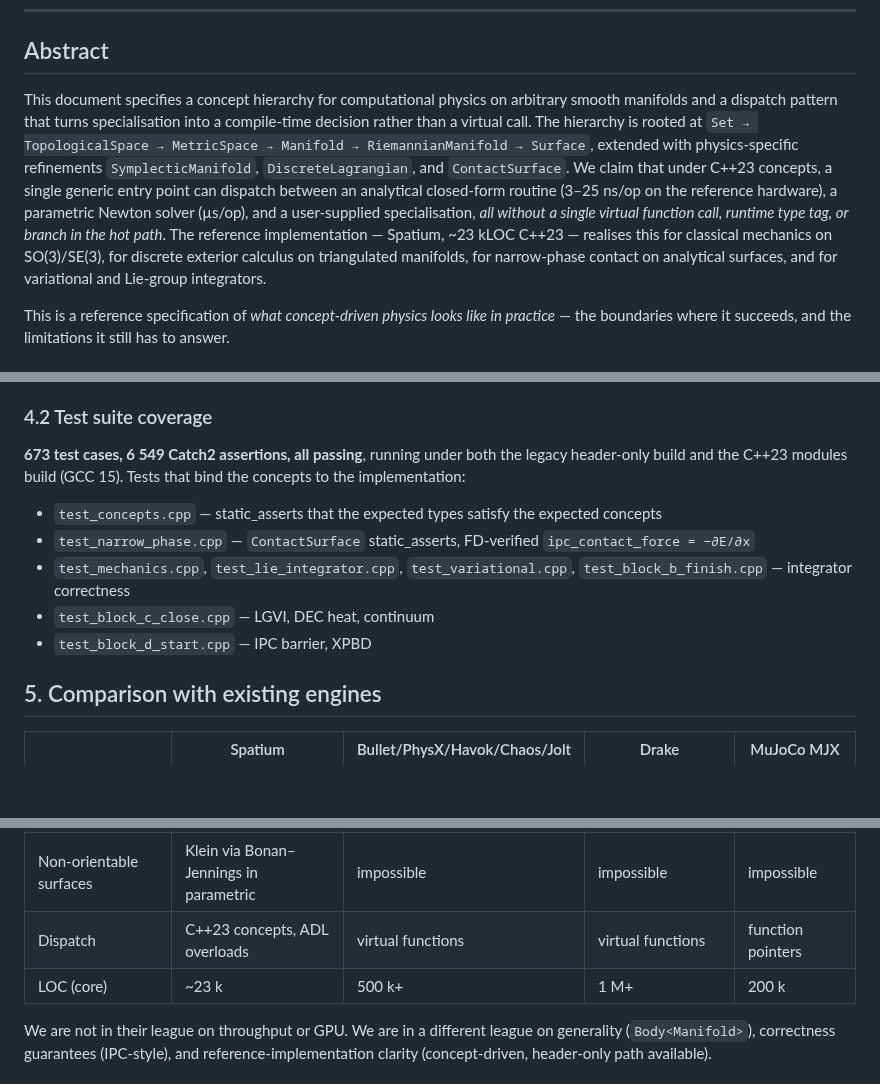
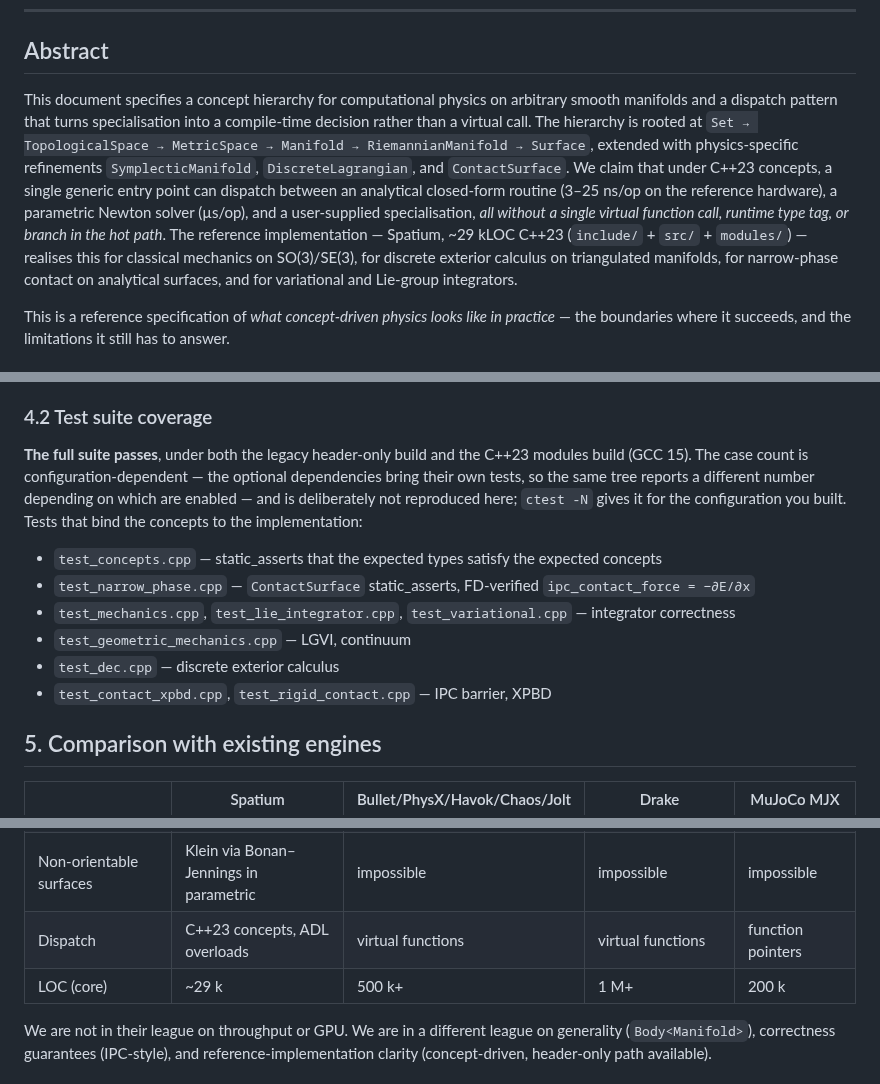
Before and after one commit to Vaniell0/spatium, a Markdown page: docs/concept-driven-physics.md, 3 parts joined by grey strips. Rendered like a GitHub page; blank space fills up the shorter version.

Commit message:
docs: true up the physics spec's checkable facts
Four claims in docs/concept-driven-physics.md were verifiably false, and
all four were facts rather than ideas:

- §4.2 named `test_block_b_finish.cpp`, `test_block_c_close.cpp` and
  `test_block_d_start.cpp`. None exist. These are the "Block A/B/C/D"
  milestone names the 2026-08-26 audit reports having stripped; they
  survived as *file names*, which read as checkable references and were
  not. Replaced with the tests that actually cover that material:
  test_geometric_mechanics.cpp (LGVI, continuum), test_dec.cpp,
  test_contact_xpbd.cpp and test_rigid_contact.cpp.
- §4.2's "673 test cases, 6 549 assertions". The count is also
  configuration-dependent (955 / 977 / 880 across the three configs in
  this tree), so it is now not given at all — the text says to ask
  `ctest -N` instead.
- The abstract and §5's table both said ~23 kLOC. It is ~29 k, and the
  abstract now says which directories that counts.

ROADMAP's audit entry claimed `cloth_sphere_probe.cpp` had been removed.
It never was — the file is in examples/, no commit deletes it, and two
other places in the docs describe it as live. Corrected in place rather
than deleted, matching how the other wrong entries in that file are kept
visible.

The ideas in that document held up unchanged for three weeks of heavy
work; only its checkable facts rotted. That argues for deriving such
facts instead of typing them, which is the follow-up.

Co-Authored-By: Claude Opus 5 <noreply@anthropic.com>
Claude-Session: https://claude.ai/code/session_01PV24p4UXUE7Uoni9GP7Lzd

```diff
--- a/docs/concept-driven-physics.md
+++ b/docs/concept-driven-physics.md
@@ -8,7 +8,7 @@
 
 ## Abstract
 
-This document specifies a concept hierarchy for computational physics on arbitrary smooth manifolds and a dispatch pattern that turns specialisation into a compile-time decision rather than a virtual call. The hierarchy is rooted at `Set → TopologicalSpace → MetricSpace → Manifold → RiemannianManifold → Surface`, extended with physics-specific refinements `SymplecticManifold`, `DiscreteLagrangian`, and `ContactSurface`. We claim that under C++23 concepts, a single generic entry point can dispatch between an analytical closed-form routine (3–25 ns/op on the reference hardware), a parametric Newton solver (µs/op), and a user-supplied specialisation, *all without a single virtual function call, runtime type tag, or branch in the hot path*. The reference implementation — Spatium, ~23 kLOC C++23 — realises this for classical mechanics on SO(3)/SE(3), for discrete exterior calculus on triangulated manifolds, for narrow-phase contact on analytical surfaces, and for variational and Lie-group integrators.
+This document specifies a concept hierarchy for computational physics on arbitrary smooth manifolds and a dispatch pattern that turns specialisation into a compile-time decision rather than a virtual call. The hierarchy is rooted at `Set → TopologicalSpace → MetricSpace → Manifold → RiemannianManifold → Surface`, extended with physics-specific refinements `SymplecticManifold`, `DiscreteLagrangian`, and `ContactSurface`. We claim that under C++23 concepts, a single generic entry point can dispatch between an analytical closed-form routine (3–25 ns/op on the reference hardware), a parametric Newton solver (µs/op), and a user-supplied specialisation, *all without a single virtual function call, runtime type tag, or branch in the hot path*. The reference implementation — Spatium, ~29 kLOC C++23 (`include/` + `src/` + `modules/`) — realises this for classical mechanics on SO(3)/SE(3), for discrete exterior calculus on triangulated manifolds, for narrow-phase contact on analytical surfaces, and for variational and Lie-group integrators.
 
 This is a reference specification of *what concept-driven physics looks like in practice* — the boundaries where it succeeds, and the limitations it still has to answer.
 
@@ -194,13 +194,14 @@ Typical GJK on convex shapes: 100–500 ns/op. The analytical path beats that by
 
 ### 4.2 Test suite coverage
 
-**673 test cases, 6 549 Catch2 assertions, all passing**, running under both the legacy header-only build and the C++23 modules build (GCC 15). Tests that bind the concepts to the implementation:
+**The full suite passes**, under both the legacy header-only build and the C++23 modules build (GCC 15). The case count is configuration-dependent — the optional dependencies bring their own tests, so the same tree reports a different number depending on which are enabled — and is deliberately not reproduced here; `ctest -N` gives it for the configuration you built. Tests that bind the concepts to the implementation:
 
 - `test_concepts.cpp` — static_asserts that the expected types satisfy the expected concepts
 - `test_narrow_phase.cpp` — `ContactSurface` static_asserts, FD-verified `ipc_contact_force = −∂E/∂x`
-- `test_mechanics.cpp`, `test_lie_integrator.cpp`, `test_variational.cpp`, `test_block_b_finish.cpp` — integrator correctness
-- `test_block_c_close.cpp` — LGVI, DEC heat, continuum
-- `test_block_d_start.cpp` — IPC barrier, XPBD
+- `test_mechanics.cpp`, `test_lie_integrator.cpp`, `test_variational.cpp` — integrator correctness
+- `test_geometric_mechanics.cpp` — LGVI, continuum
+- `test_dec.cpp` — discrete exterior calculus
+- `test_contact_xpbd.cpp`, `test_rigid_contact.cpp` — IPC barrier, XPBD
 
 ## 5. Comparison with existing engines
 
@@ -214,7 +215,7 @@ Typical GJK on convex shapes: 100–500 ns/op. The analytical path beats that by
 | Symplectic integrator | Verlet, Yoshida-4, LGVI (1st-cut), RKMK CF4 | optional Verlet | Runge–Kutta | semi-implicit |
 | Non-orientable surfaces | Klein via Bonan–Jennings in parametric | impossible | impossible | impossible |
 | Dispatch | C++23 concepts, ADL overloads | virtual functions | virtual functions | function pointers |
-| LOC (core) | ~23 k | 500 k+ | 1 M+ | 200 k |
+| LOC (core) | ~29 k | 500 k+ | 1 M+ | 200 k |
 
 We are not in their league on throughput or GPU. We are in a different league on generality (`Body<Manifold>`), correctness guarantees (IPC-style), and reference-implementation clarity (concept-driven, header-only path available).
 
```
Also changed, not shown: docs/ROADMAP.md (+5 -1 lines).
